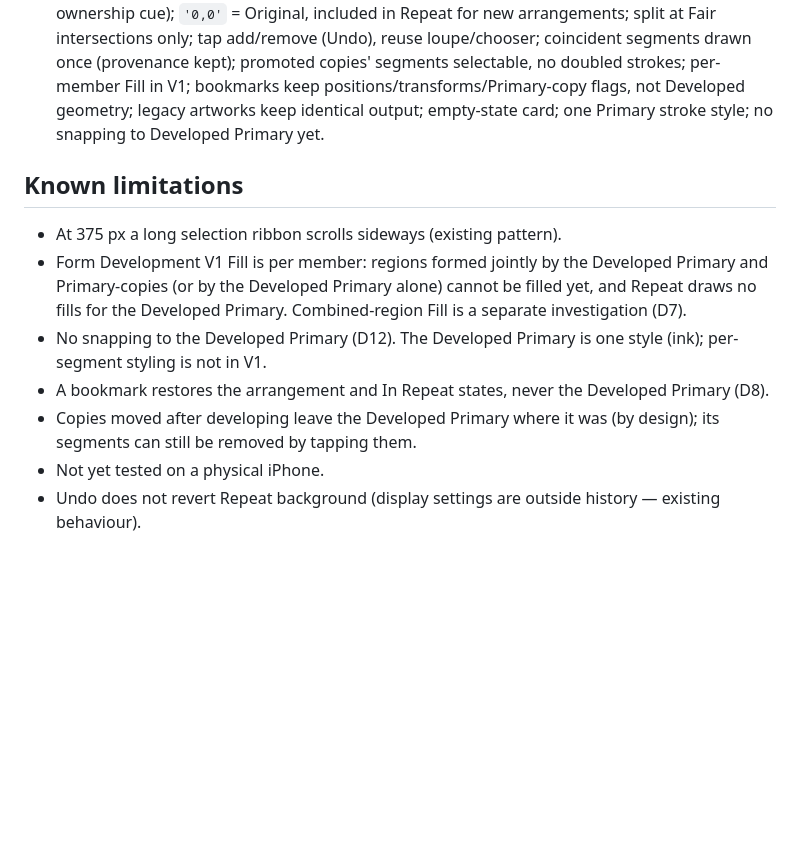
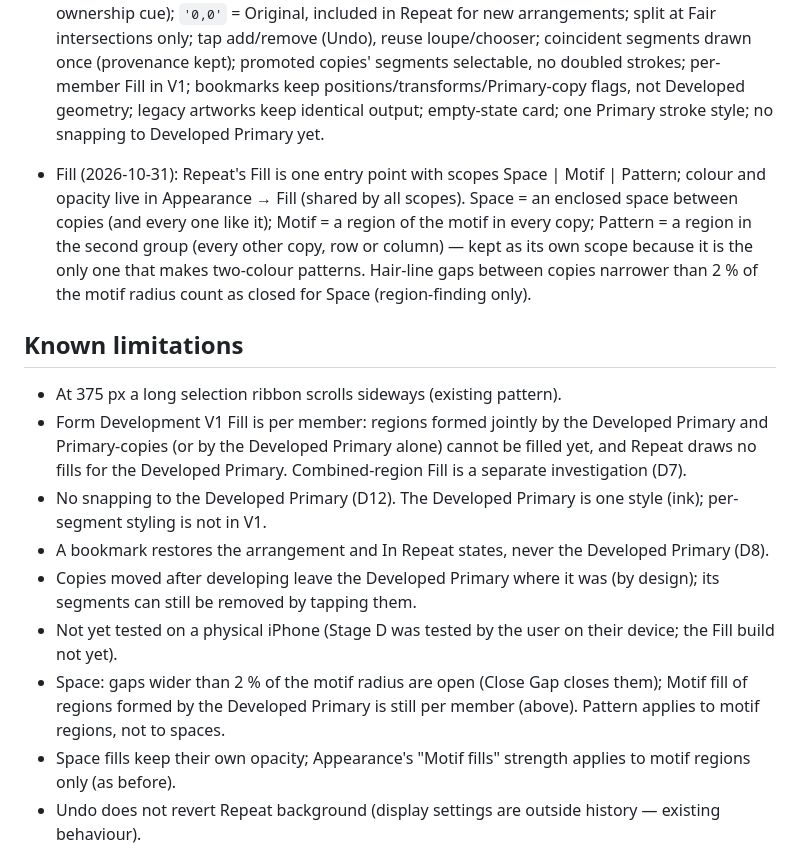
Before and after one commit to Amalendhusp/compass-repeat, a Markdown page: docs/development-handoff.md, the part around one of its changes. Drawn GitHub-style; blank space fills up the shorter version.

```diff
--- a/docs/development-handoff.md
+++ b/docs/development-handoff.md
@@ -48,6 +49,12 @@ Keep this short and current. It is a starting point, not a substitute for readin
   geometry; legacy artworks keep identical output; empty-state card; one Primary stroke style; no snapping to
   Developed Primary yet.
 
+- Fill (2026-10-31): Repeat's Fill is one entry point with scopes Space | Motif | Pattern; colour and opacity
+  live in Appearance → Fill (shared by all scopes). Space = an enclosed space between copies (and every one like
+  it); Motif = a region of the motif in every copy; Pattern = a region in the second group (every other copy, row
+  or column) — kept as its own scope because it is the only one that makes two-colour patterns. Hair-line gaps
+  between copies narrower than 2 % of the motif radius count as closed for Space (region-finding only).
+
 ## Known limitations
 
 - At 375 px a long selection ribbon scrolls sideways (existing pattern).
@@ -58,7 +65,10 @@ Keep this short and current. It is a starting point, not a substitute for readin
 - A bookmark restores the arrangement and In Repeat states, never the Developed Primary (D8).
 - Copies moved after developing leave the Developed Primary where it was (by design); its segments can still
   be removed by tapping them.
-- Not yet tested on a physical iPhone.
+- Not yet tested on a physical iPhone (Stage D was tested by the user on their device; the Fill build not yet).
+- Space: gaps wider than 2 % of the motif radius are open (Close Gap closes them); Motif fill of regions formed by
+  the Developed Primary is still per member (above). Pattern applies to motif regions, not to spaces.
+- Space fills keep their own opacity; Appearance's "Motif fills" strength applies to motif regions only (as before).
 - Undo does not revert Repeat background (display settings are outside history — existing behaviour).
 
 ## Shared services (Stage B)
```
Also changed, not shown: other parts of docs/development-handoff.md (+34 -2 lines).
